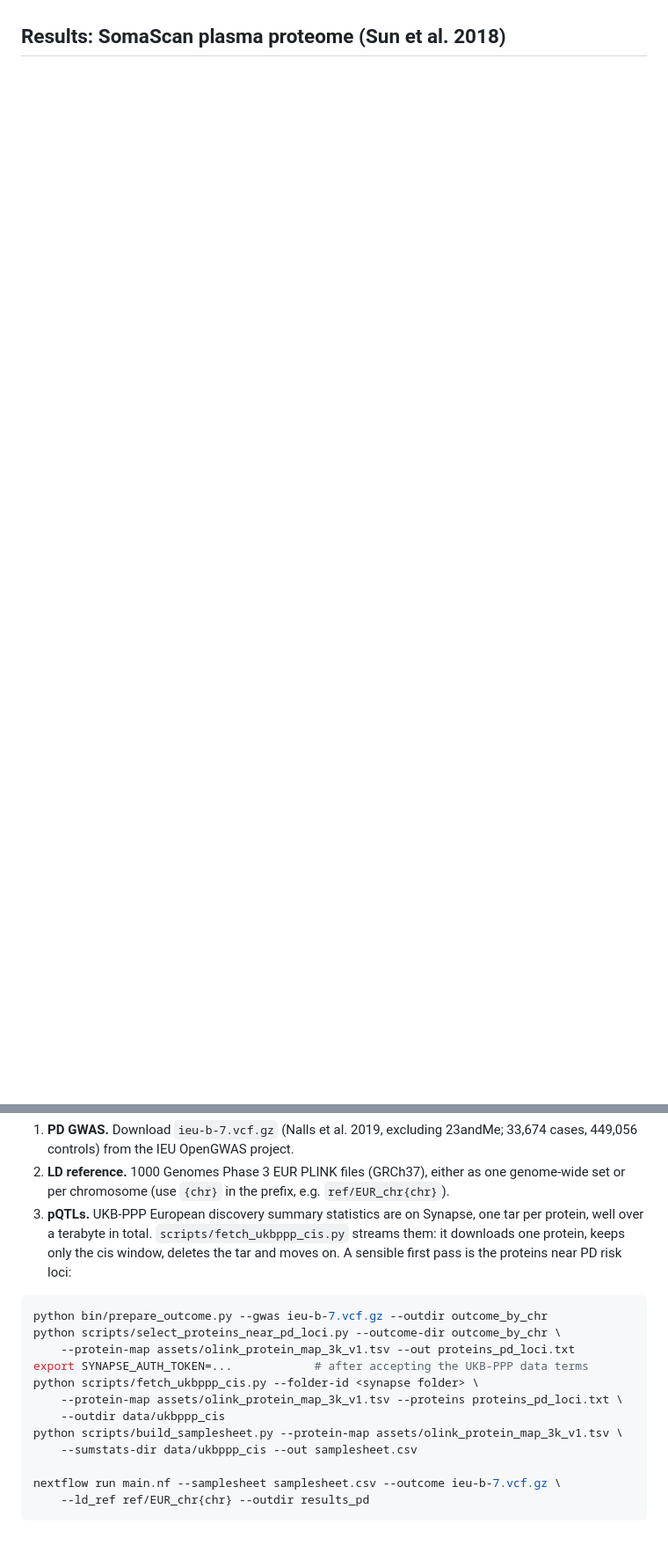
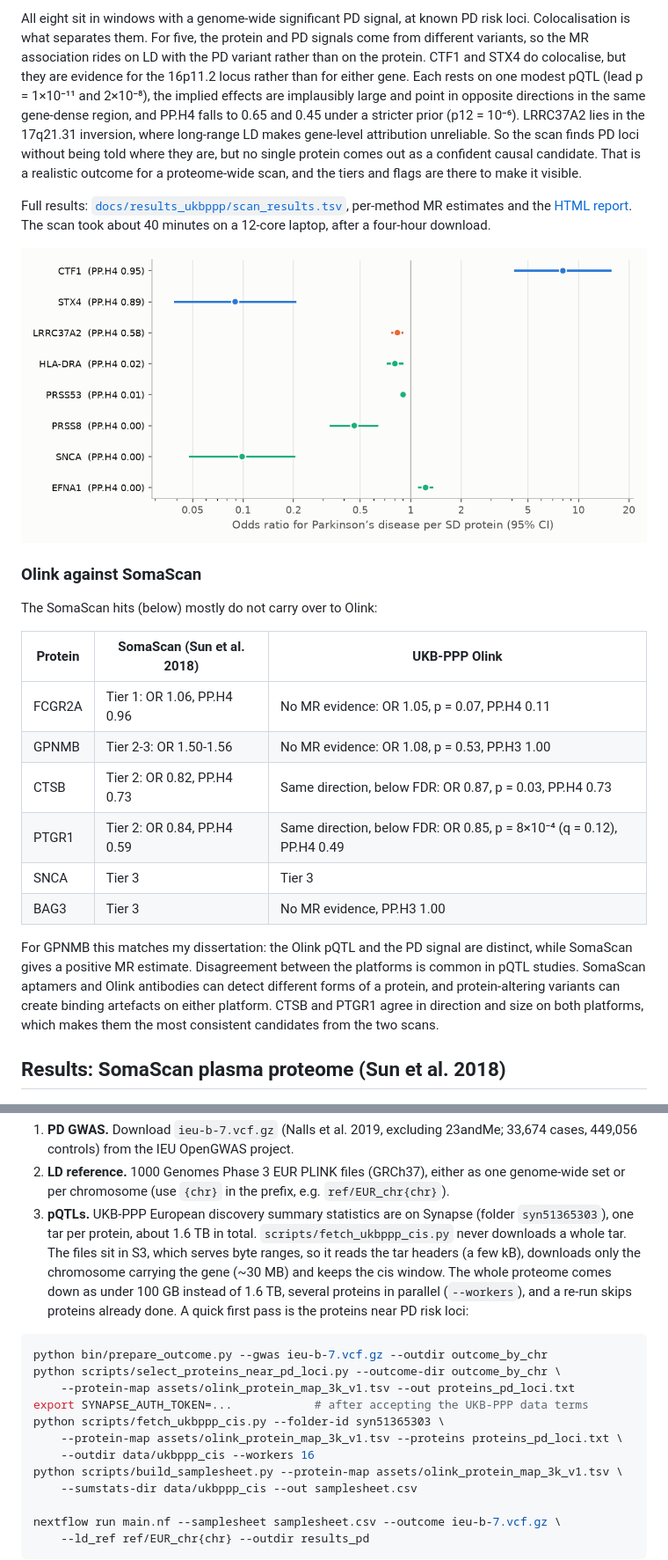
Before and after one commit to barbavegeta/pd-proteome-mr-scan, a Markdown page: README.md, 2 parts joined by grey strips. Shown at 88% size. Drawn GitHub-style; pictures changed too: docs/img/forest_ukbppp.png (added); blank space fills up the shorter version.

````diff
--- a/README.md
+++ b/README.md
@@ -8,3 +26,23 @@ The full UKB-PPP release is on Synapse behind a data-access agreement, so the fi
+All eight sit in windows with a genome-wide significant PD signal, at known PD risk loci. Colocalisation is what separates them. For five, the protein and PD signals come from different variants, so the MR association rides on LD with the PD variant rather than on the protein. CTF1 and STX4 do colocalise, but they are evidence for the 16p11.2 locus rather than for either gene. Each rests on one modest pQTL (lead p = 1×10⁻¹¹ and 2×10⁻⁸), the implied effects are implausibly large and point in opposite directions in the same gene-dense region, and PP.H4 falls to 0.65 and 0.45 under a stricter prior (p12 = 10⁻⁶). LRRC37A2 lies in the 17q21.31 inversion, where long-range LD makes gene-level attribution unreliable. So the scan finds PD loci without being told where they are, but no single protein comes out as a confident causal candidate. That is a realistic outcome for a proteome-wide scan, and the tiers and flags are there to make it visible.
+
+Full results: [`docs/results_ukbppp/scan_results.tsv`](docs/results_ukbppp/scan_results.tsv), per-method MR estimates and the [HTML report](docs/results_ukbppp/pd_proteome_mr_report.html). The scan took about 40 minutes on a 12-core laptop, after a four-hour download.
+
+![Forest plot of the FDR-significant Olink proteins](docs/img/forest_ukbppp.png)
+
+### Olink against SomaScan
+
+The SomaScan hits (below) mostly do not carry over to Olink:
+
+| Protein | SomaScan (Sun et al. 2018) | UKB-PPP Olink |
+|---|---|---|
+| FCGR2A | Tier 1: OR 1.06, PP.H4 0.96 | No MR evidence: OR 1.05, p = 0.07, PP.H4 0.11 |
+| GPNMB | Tier 2-3: OR 1.50-1.56 | No MR evidence: OR 1.08, p = 0.53, PP.H3 1.00 |
+| CTSB | Tier 2: OR 0.82, PP.H4 0.73 | Same direction, below FDR: OR 0.87, p = 0.03, PP.H4 0.73 |
+| PTGR1 | Tier 2: OR 0.84, PP.H4 0.59 | Same direction, below FDR: OR 0.85, p = 8×10⁻⁴ (q = 0.12), PP.H4 0.49 |
+| SNCA | Tier 3 | Tier 3 |
+| BAG3 | Tier 3 | No MR evidence, PP.H3 1.00 |
+
+For GPNMB this matches my dissertation: the Olink pQTL and the PD signal are distinct, while SomaScan gives a positive MR estimate. Disagreement between the platforms is common in pQTL studies. SomaScan aptamers and Olink antibodies can detect different forms of a protein, and protein-altering variants can create binding artefacts on either platform. CTSB and PTGR1 agree in direction and size on both platforms, which makes them the most consistent candidates from the two scans.
 
 ## Results: SomaScan plasma proteome (Sun et al. 2018)
 
@@ -107,16 +145,16 @@ nextflow run main.nf --samplesheet samplesheet_sun2018.csv --exposure_format eqt
 
 1. **PD GWAS.** Download `ieu-b-7.vcf.gz` (Nalls et al. 2019, excluding 23andMe; 33,674 cases, 449,056 controls) from the IEU OpenGWAS project.
 2. **LD reference.** 1000 Genomes Phase 3 EUR PLINK files (GRCh37), either as one genome-wide set or per chromosome (use `{chr}` in the prefix, e.g. `ref/EUR_chr{chr}`).
-3. **pQTLs.** UKB-PPP European discovery summary statistics are on Synapse, one tar per protein, well over a terabyte in total. `scripts/fetch_ukbppp_cis.py` streams them: it downloads one protein, keeps only the cis window, deletes the tar and moves on. A sensible first pass is the proteins near PD risk loci:
+3. **pQTLs.** UKB-PPP European discovery summary statistics are on Synapse (folder `syn51365303`), one tar per protein, about 1.6 TB in total. `scripts/fetch_ukbppp_cis.py` never downloads a whole tar. The files sit in S3, which serves byte ranges, so it reads the tar headers (a few kB), downloads only the chromosome carrying the gene (~30 MB) and keeps the cis window. The whole proteome comes down as under 100 GB instead of 1.6 TB, several proteins in parallel (`--workers`), and a re-run skips proteins already done. A quick first pass is the proteins near PD risk loci:
 
 ```bash
 python bin/prepare_outcome.py --gwas ieu-b-7.vcf.gz --outdir outcome_by_chr
 python scripts/select_proteins_near_pd_loci.py --outcome-dir outcome_by_chr \
     --protein-map assets/olink_protein_map_3k_v1.tsv --out proteins_pd_loci.txt
 export SYNAPSE_AUTH_TOKEN=...            # after accepting the UKB-PPP data terms
-python scripts/fetch_ukbppp_cis.py --folder-id <synapse folder> \
+python scripts/fetch_ukbppp_cis.py --folder-id syn51365303 \
     --protein-map assets/olink_protein_map_3k_v1.tsv --proteins proteins_pd_loci.txt \
-    --outdir data/ukbppp_cis
+    --outdir data/ukbppp_cis --workers 16
 python scripts/build_samplesheet.py --protein-map assets/olink_protein_map_3k_v1.tsv \
     --sumstats-dir data/ukbppp_cis --out samplesheet.csv
 
````
Also changed, not shown: other parts of README.md (+22 -2 lines), docs/img/volcano_ukbppp.png (added), 4 other files.
